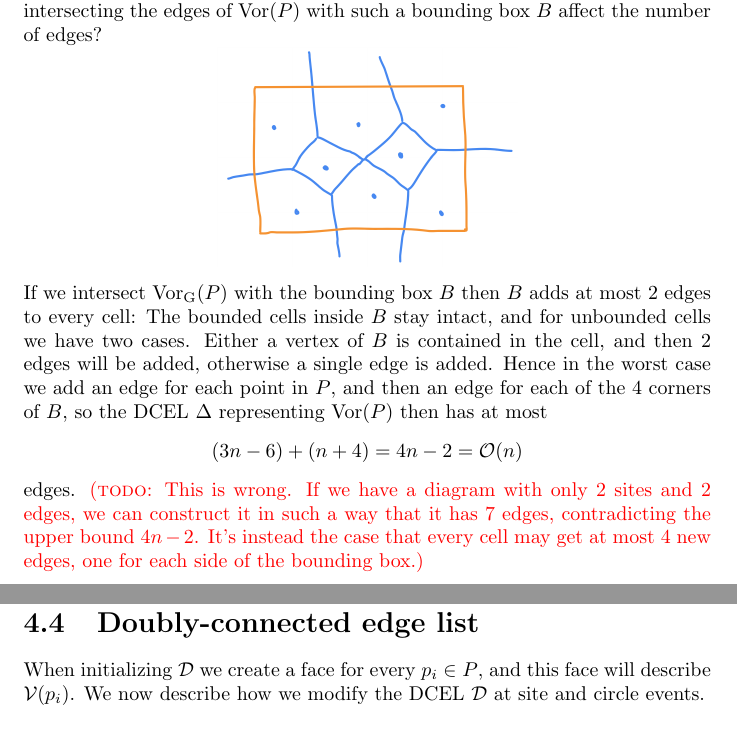
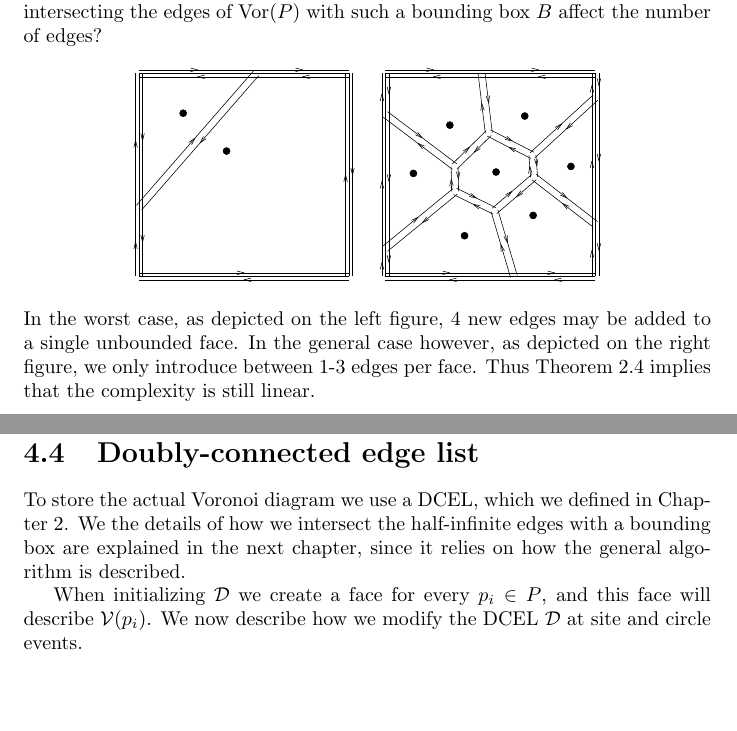
Before and after one commit to FunByJohn/speciale, a LaTeX thesis (thesis.tex, which reads chapters/ds.tex, chapters/euclidean.tex, chapters/fortune.tex): two parts of pages 13 and 33 of 46, joined at a grey line, cut so that both start at the same text, the shorter picture padded with empty space. The pictures show the PDF file thesis.pdf that the author committed with the source.

Commit message:
14 jun 23:00

```diff
--- a/chapters/ds.tex
+++ b/chapters/ds.tex
@@ -294,6 +294,8 @@ First, we note that since in terms of rotations a deletion is an exact reversal
 
 \newpage
 \section{Doubly-connected edge list}
+To store the actual Voronoi diagram we use a DCEL, which we defined in Chapter 2. We the details of how we intersect the half-infinite edges with a bounding box are explained in the next chapter, since it relies on how the general algorithm is described.
+
 When initializing $\mathcal{D}$ we create a face for every $p_i \in P$, and this face will describe $\mathcal{V}(p_i)$. We now describe how we modify the DCEL $\mathcal{D}$ at site and circle events.
 
 \subsection{Updating DCEL at site event} \label{sec:dcelatsiteevents}
--- a/chapters/euclidean.tex
+++ b/chapters/euclidean.tex
@@ -238,12 +238,12 @@ The aim of our algorithms will then be to calculate the DCEL in the right figure
 \begin{rmk} \label{rmk:boxalsohaslinearnumedges}
 In practice, we would like to enclose $\Vor(P)$ in a box containing all its vertices in order to be able to represent it as a DCEL $\Delta$. How does intersecting the edges of $\Vor(P)$ with such a bounding box $B$ affect the number of edges?
 \[
-    \includegraphics[scale=0.25]{temp-fig-9}
+    \includegraphics[scale=0.7]{dcel_edges_example}
 \]
-If we intersect $\VorG(P)$ with the bounding box $B$ then $B$ adds at most 2 edges to every cell: The bounded cells inside $B$ stay intact, and for unbounded cells we have two cases. Either a vertex of $B$ is contained in the cell, and then 2 edges will be added, otherwise a single edge is added. Hence in the worst case we add an edge for each point in $P$, and then an edge for each of the 4 corners of $B$, so the DCEL $\Delta$ representing $\Vor(P)$ then has at most
-\[
-    (3n - 6) + (n + 4) = 4n - 2 = \mathcal{O}(n)
-\]
-edges.
-\todo{This is wrong. If we have a diagram with only 2 sites and 2 edges, we can construct it in such a way that it has 7 edges, contradicting the upper bound $4n - 2$. It's instead the case that every cell may get at most 4 new edges, one for each side of the bounding box.}
+In the worst case, as depicted on the left figure, 4 new edges may be added to a single unbounded face. In the general case however, as depicted on the right figure, we only introduce between 1-3 edges per face. Thus Theorem \ref{thm:numberofvertsandedges} implies that the complexity is still linear.
+%If we intersect $\VorG(P)$ with the bounding box $B$ then $B$ adds at most 2 edges to every cell: The bounded cells inside $B$ stay intact, and for unbounded cells we have two cases. Either a vertex of $B$ is contained in the cell, and then 2 edges will be added, otherwise a single edge is added. Hence in the worst case we add an edge for each point in $P$, and then an edge for each of the 4 corners of $B$, so the DCEL $\Delta$ representing $\Vor(P)$ then has at most
+%\[
+%    (3n - 6) + (n + 4) = 4n - 2 = \mathcal{O}(n)
+%\]
+%edges.
 \end{rmk}
--- a/chapters/fortune.tex
+++ b/chapters/fortune.tex
@@ -210,7 +210,7 @@ At a circle event an arc disappears from the beach line, along with two breakpoi
 \]
 When this happens, we have to remove the circle events that involve the breakpoints $x$ and $y$ merging with any other breakpoints. Since we set up a linked list of arcs, we can find the arcs $\alpha_4$ and $\alpha_6$ through the \textsf{.leftArc} and \textsf{.rightArc} pointers that $\alpha_5$ has, and if these arcs point to a circle event, then we remove those circle events from $\mathcal{Q}$ if they exist. This covers removing the false alarms, since we have removed circle events from every arc that surrounds $x$ and $y$. This example is general enough to explain the general case.
 
-\subsection*{Detail 7: Intersecting a bounding box with the in-progress DCEL to get the final DCEL}
+\subsection*{Detail 7: Intersecting a bounding box with DCEL}
 
 \section{Correctness}
 \begin{lem}
```
Also changed, not shown: chapters/mathsetup.tex (+10 -6 lines), images/dcel_edges_example.pdf (added), thesis.pdf, chapters/ds.tex (2 more changed lines), 2 other files.
